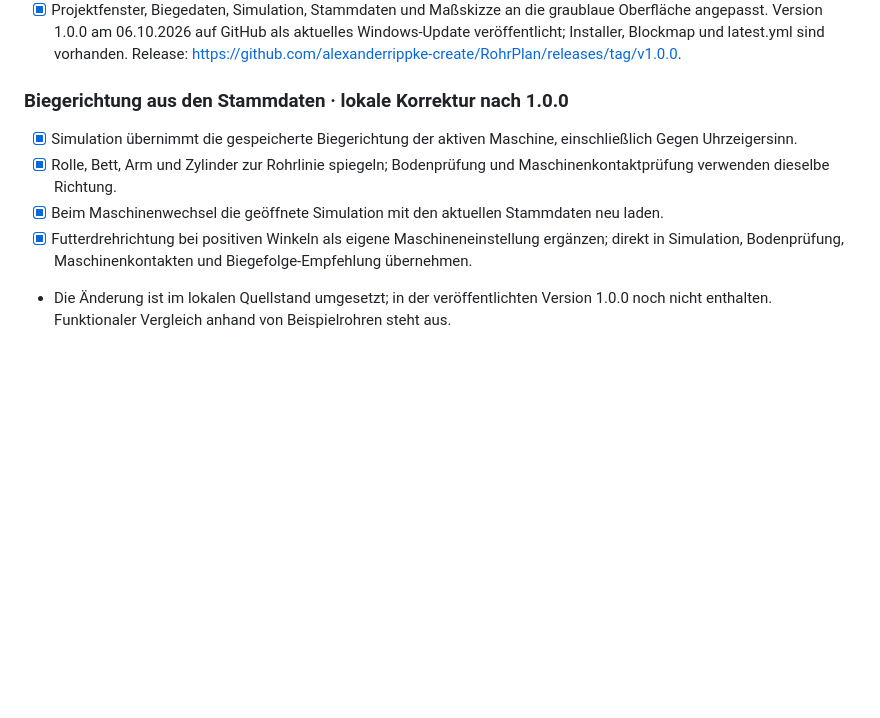
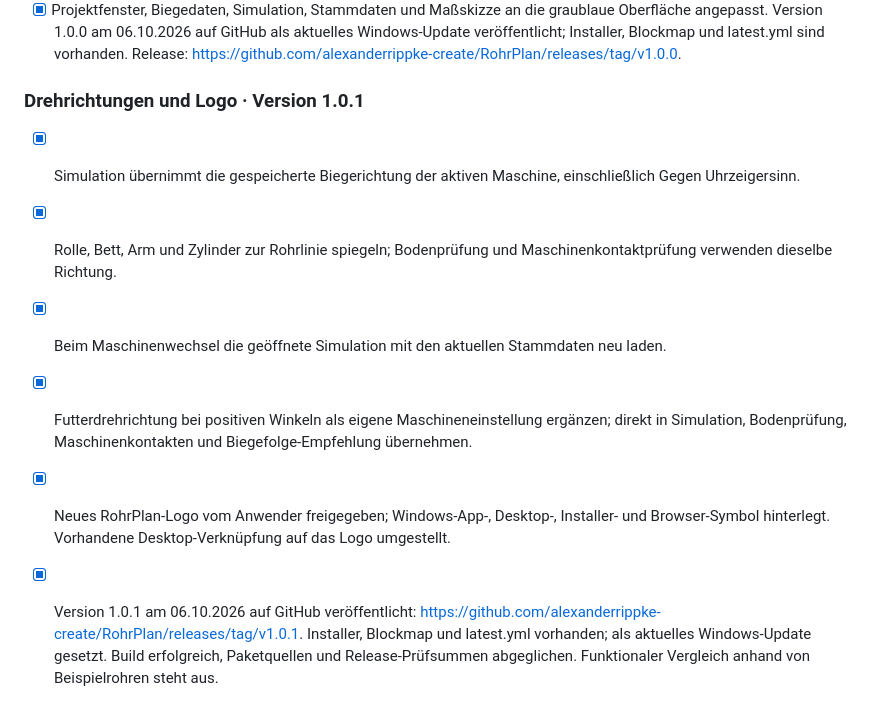
Before and after one commit to alexanderrippke-create/RohrPlan, a Markdown page: Agenda_weitere_Entwicklung.md, the part around the change. GitHub-like rendering; blank space fills up the shorter version.

Commit message:
Dokumentiere Veröffentlichung von RohrPlan 1.0.1

```diff
--- a/Agenda_weitere_Entwicklung.md
+++ b/Agenda_weitere_Entwicklung.md
@@ -261,10 +261,11 @@ Aktuell werden Rohr-Stammdaten lokal im Browser gespeichert. Isometrien lassen s
 - [x] Neue Aufteilung vom Anwender bestätigt und im Windows-Installer von Version 1.0.0 enthalten.
 - [x] Projektfenster, Biegedaten, Simulation, Stammdaten und Maßskizze an die graublaue Oberfläche angepasst. Version 1.0.0 am 06.10.2026 auf GitHub als aktuelles Windows-Update veröffentlicht; Installer, Blockmap und latest.yml sind vorhanden. Release: https://github.com/alexanderrippke-create/RohrPlan/releases/tag/v1.0.0.
 
-### Biegerichtung aus den Stammdaten · lokale Korrektur nach 1.0.0
+### Drehrichtungen und Logo · Version 1.0.1
 
 - [x] Simulation übernimmt die gespeicherte Biegerichtung der aktiven Maschine, einschließlich Gegen Uhrzeigersinn.
 - [x] Rolle, Bett, Arm und Zylinder zur Rohrlinie spiegeln; Bodenprüfung und Maschinenkontaktprüfung verwenden dieselbe Richtung.
 - [x] Beim Maschinenwechsel die geöffnete Simulation mit den aktuellen Stammdaten neu laden.
 - [x] Futterdrehrichtung bei positiven Winkeln als eigene Maschineneinstellung ergänzen; direkt in Simulation, Bodenprüfung, Maschinenkontakten und Biegefolge-Empfehlung übernehmen.
-- Die Änderung ist im lokalen Quellstand umgesetzt; in der veröffentlichten Version 1.0.0 noch nicht enthalten. Funktionaler Vergleich anhand von Beispielrohren steht aus.
+- [x] Neues RohrPlan-Logo vom Anwender freigegeben; Windows-App-, Desktop-, Installer- und Browser-Symbol hinterlegt. Vorhandene Desktop-Verknüpfung auf das Logo umgestellt.
+- [x] Version 1.0.1 am 06.10.2026 auf GitHub veröffentlicht: https://github.com/alexanderrippke-create/RohrPlan/releases/tag/v1.0.1. Installer, Blockmap und latest.yml vorhanden; als aktuelles Windows-Update gesetzt. Build erfolgreich, Paketquellen und Release-Prüfsummen abgeglichen. Funktionaler Vergleich anhand von Beispielrohren steht aus.
```
